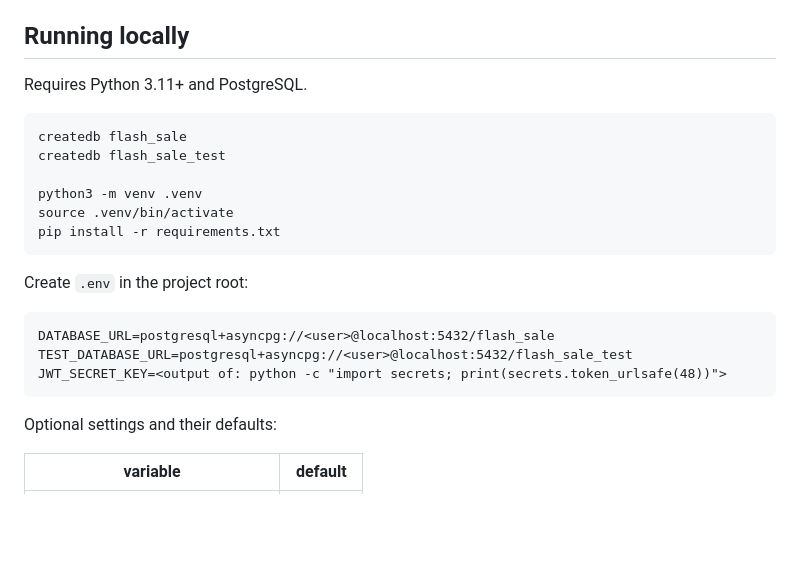
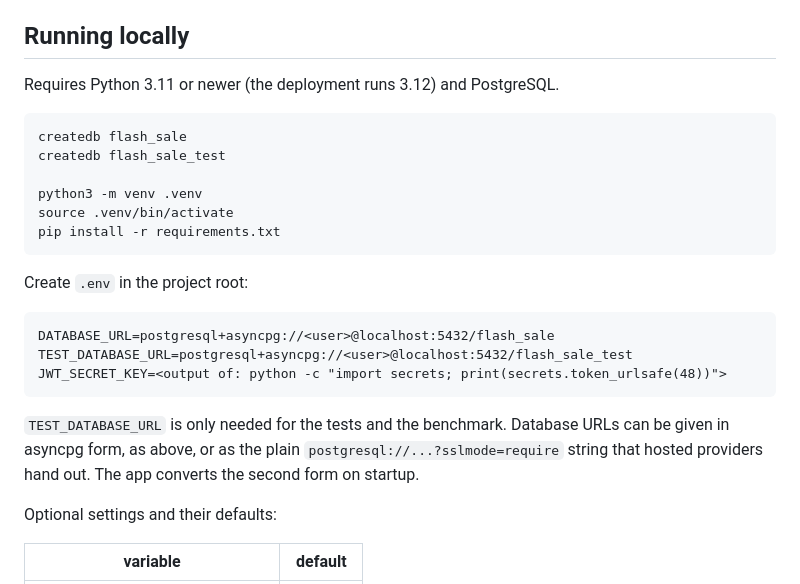
Before and after one commit to hr5ht/Flash-Sale-Ticketing-Platform, a Markdown page: README.md, the part around one of its changes. GitHub-like rendering; blank space fills up the shorter version.

````diff
--- a/README.md
+++ b/README.md
@@ -120,7 +120,7 @@ Interactive docs are served at `/docs` while the app is running.
 
 ## Running locally
 
-Requires Python 3.11+ and PostgreSQL.
+Requires Python 3.11 or newer (the deployment runs 3.12) and PostgreSQL.
 
 ```bash
 createdb flash_sale
@@ -138,6 +138,8 @@ DATABASE_URL=postgresql+asyncpg://<user>@localhost:5432/flash_sale
 TEST_DATABASE_URL=postgresql+asyncpg://<user>@localhost:5432/flash_sale_test
 JWT_SECRET_KEY=<output of: python -c "import secrets; print(secrets.token_urlsafe(48))">
 ```
+
+`TEST_DATABASE_URL` is only needed for the tests and the benchmark. Database URLs can be given in asyncpg form, as above, or as the plain `postgresql://...?sslmode=require` string that hosted providers hand out. The app converts the second form on startup.
 
 Optional settings and their defaults:
 
````
Also changed, not shown: other parts of README.md (+34 -0 lines).
